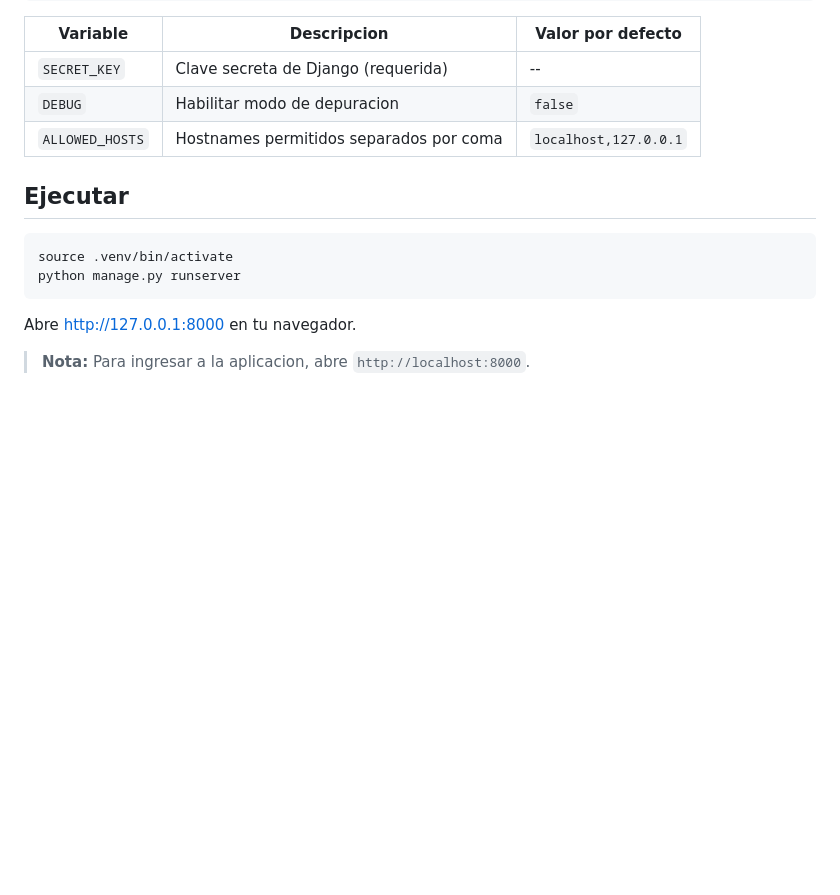
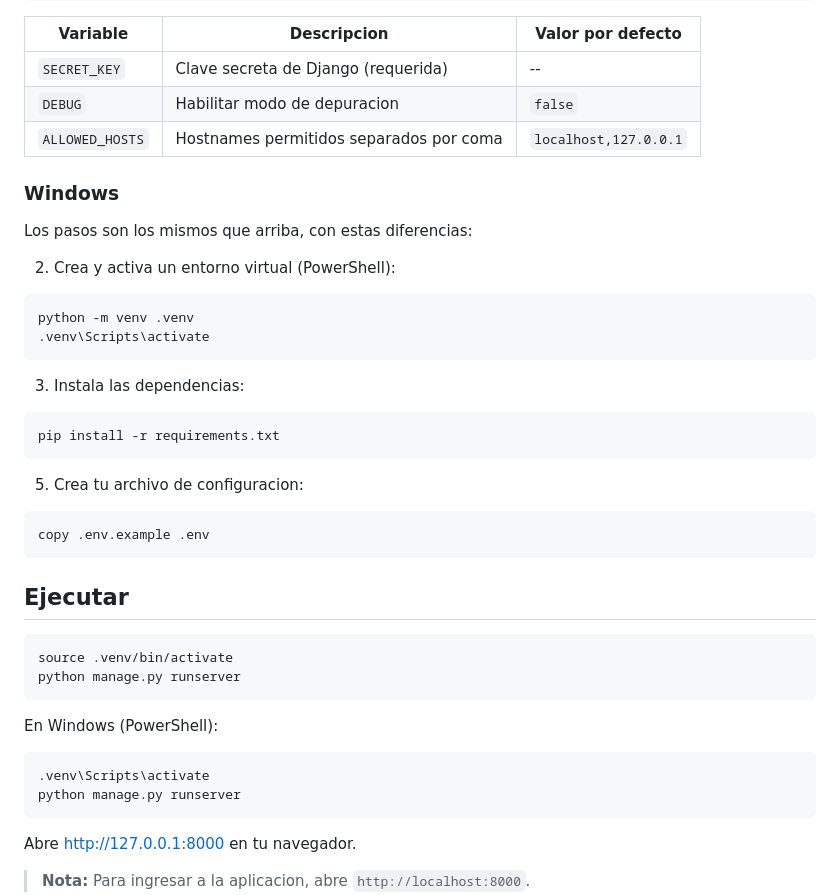
Before and after one commit to Mromerx/downvas, a Markdown page: README_es.md, the part around the change. Drawn GitHub-style; blank space fills up the shorter version.

Commit message:
readmes actualizados

````diff
--- a/README_es.md
+++ b/README_es.md
@@ -68,10 +68,40 @@ ALLOWED_HOSTS=localhost,127.0.0.1
 | `DEBUG` | Habilitar modo de depuracion | `false` |
 | `ALLOWED_HOSTS` | Hostnames permitidos separados por coma | `localhost,127.0.0.1` |
 
+### Windows
+
+Los pasos son los mismos que arriba, con estas diferencias:
+
+2. Crea y activa un entorno virtual (PowerShell):
+
+```powershell
+python -m venv .venv
+.venv\Scripts\activate
+```
+
+3. Instala las dependencias:
+
+```powershell
+pip install -r requirements.txt
+```
+
+5. Crea tu archivo de configuracion:
+
+```powershell
+copy .env.example .env
+```
+
 ## Ejecutar
 
 ```bash
 source .venv/bin/activate
+python manage.py runserver
+```
+
+En Windows (PowerShell):
+
+```powershell
+.venv\Scripts\activate
 python manage.py runserver
 ```
 
````
Also changed, not shown: README.md (+30 -0 lines).
